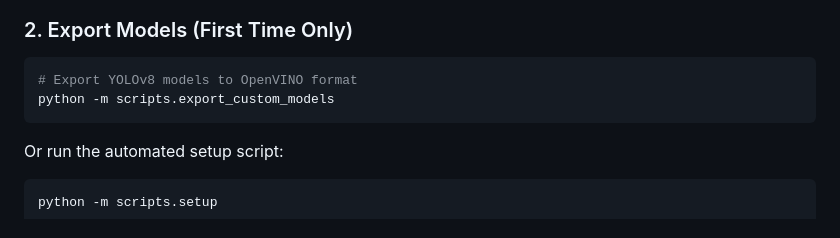
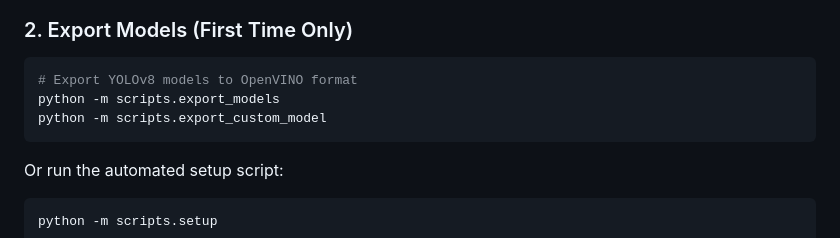
Before and after one commit to AdibSuid/yolo-zone-detection, a Markdown page: README.md, the part around the change. Rendered like a GitHub page.

````diff
--- a/README.md
+++ b/README.md
@@ -46,7 +46,8 @@ pip install -r requirements.txt
 
 ```bash
 # Export YOLOv8 models to OpenVINO format
-python -m scripts.export_custom_models
+python -m scripts.export_models
+python -m scripts.export_custom_model
 ```
 
 Or run the automated setup script:
````
